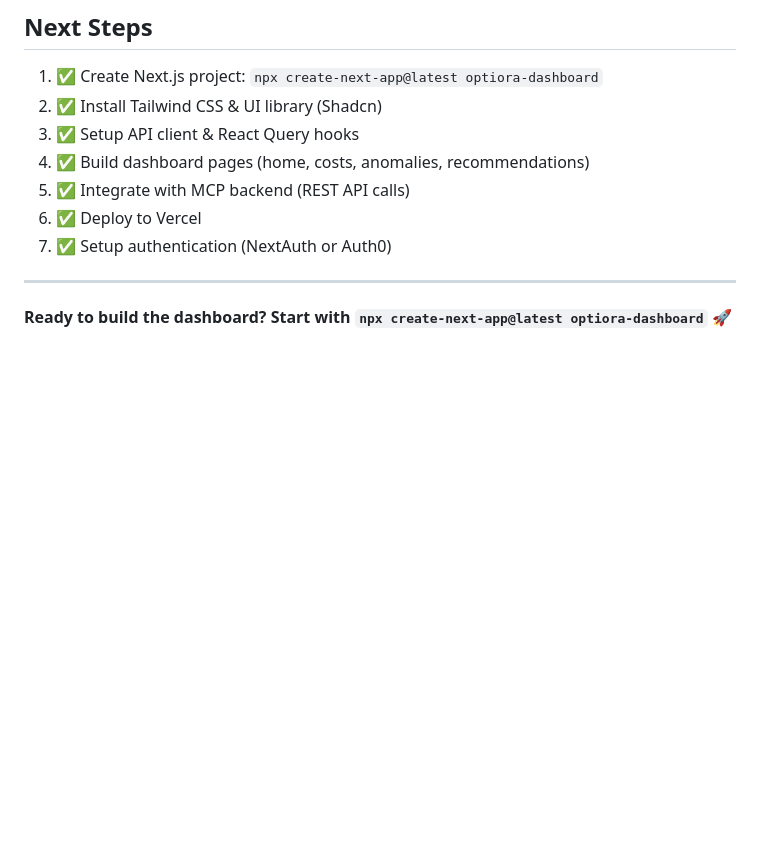
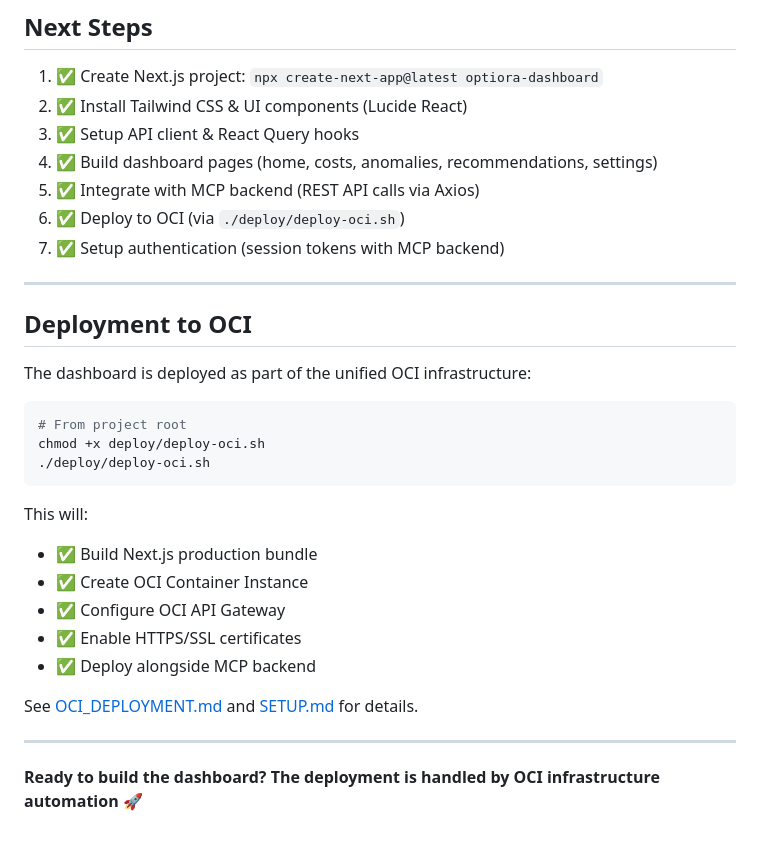
Before and after one commit to leandro-michelino/optiora, a Markdown page: DASHBOARD.md, the part around one of its changes. Drawn GitHub-style; blank space fills up the shorter version.

````diff
--- a/DASHBOARD.md
+++ b/DASHBOARD.md
@@ -490,13 +506,34 @@ describe('CostTrend', () => {
 ## Next Steps
 
 1. ✅ Create Next.js project: `npx create-next-app@latest optiora-dashboard`
-2. ✅ Install Tailwind CSS & UI library (Shadcn)
+2. ✅ Install Tailwind CSS & UI components (Lucide React)
 3. ✅ Setup API client & React Query hooks
-4. ✅ Build dashboard pages (home, costs, anomalies, recommendations)
-5. ✅ Integrate with MCP backend (REST API calls)
-6. ✅ Deploy to Vercel
-7. ✅ Setup authentication (NextAuth or Auth0)
+4. ✅ Build dashboard pages (home, costs, anomalies, recommendations, settings)
+5. ✅ Integrate with MCP backend (REST API calls via Axios)
+6. ✅ Deploy to OCI (via `./deploy/deploy-oci.sh`)
+7. ✅ Setup authentication (session tokens with MCP backend)
 
 ---
 
-**Ready to build the dashboard? Start with `npx create-next-app@latest optiora-dashboard` 🚀**
+## Deployment to OCI
+
+The dashboard is deployed as part of the unified OCI infrastructure:
+
+```bash
+# From project root
+chmod +x deploy/deploy-oci.sh
+./deploy/deploy-oci.sh
+```
+
+This will:
+- ✅ Build Next.js production bundle
+- ✅ Create OCI Container Instance
+- ✅ Configure OCI API Gateway
+- ✅ Enable HTTPS/SSL certificates
+- ✅ Deploy alongside MCP backend
+
+See [OCI_DEPLOYMENT.md](./OCI_DEPLOYMENT.md) and [SETUP.md](./SETUP.md) for details.
+
+---
+
+**Ready to build the dashboard? The deployment is handled by OCI infrastructure automation 🚀**
````
Also changed, not shown: other parts of DASHBOARD.md (+43 -27 lines).
